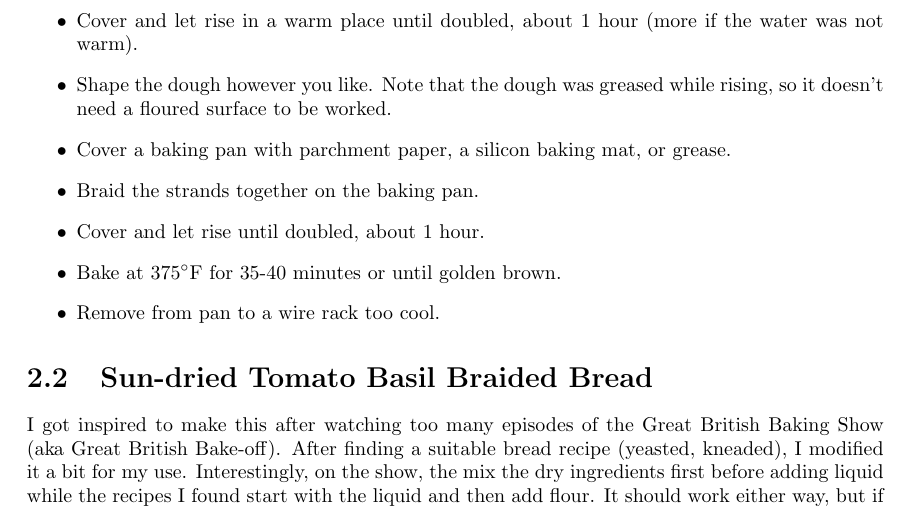
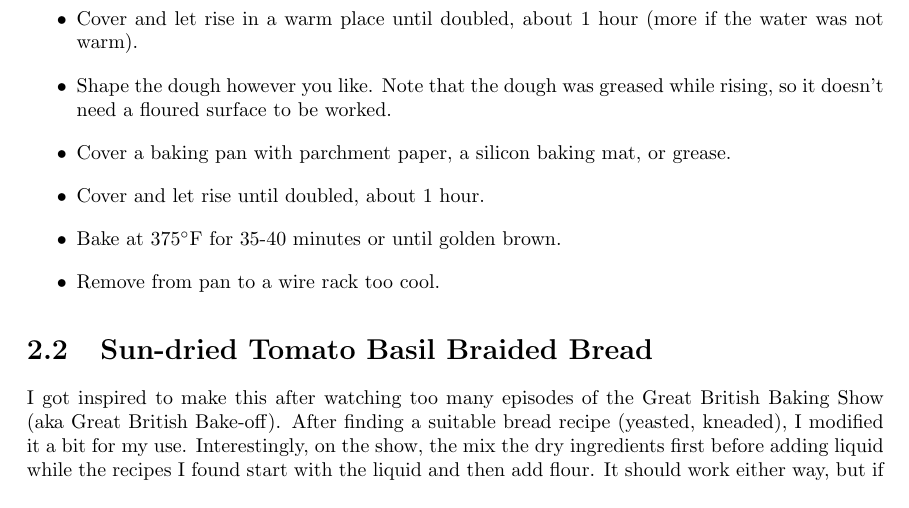
Before and after one commit to BrentSeidel/Recipes, a LaTeX thesis (CookBook.tex): part of page 7 of 17, cut so that both start at the same text. Compiled offline with pdfLaTeX.

Commit message:
Remove surpufluous instruction for basic bread.

```diff
--- a/CookBook.tex
+++ b/CookBook.tex
@@ -86,7 +86,6 @@ This is based on the Sun-dried Tomato Basil bread (section \ref{bread:SubdriedTo
   \item Cover and let rise in a warm place until doubled, about 1 hour (more if the water was not warm).
   \item Shape the dough however you like.  Note that the dough was greased while rising, so it doesn't need a floured surface to be worked.
   \item Cover a baking pan with parchment paper, a silicon baking mat, or grease.
-  \item Braid the strands together on the baking pan.
   \item Cover and let rise until doubled, about 1 hour.
   \item Bake at 375\degree{}F for 35-40 minutes or until golden brown.
   \item Remove from pan to a wire rack too cool.
```
Also changed, not shown: CookBook.pdf.
